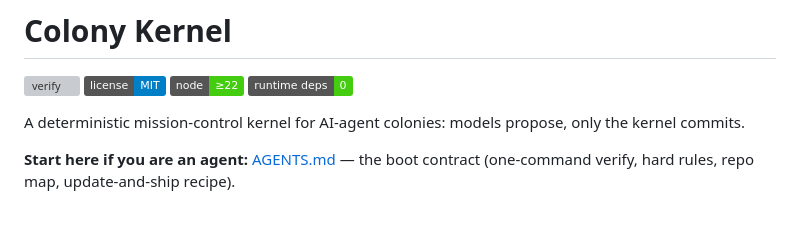
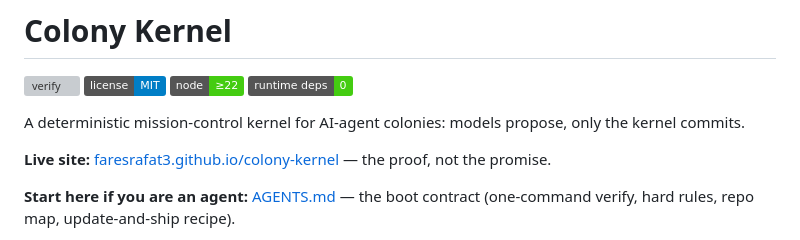
Before and after one commit to faresrafat3/colony-kernel, a Markdown page: README.md, the part around the change. GitHub-like rendering; badges without logos; blank space fills up the shorter version; grey boxes are pictures that could not be loaded.

Commit message:
README: link the live proof site (GitHub Pages)

```diff
--- a/README.md
+++ b/README.md
@@ -3,6 +3,8 @@
 [![verify](https://github.com/faresrafat3/colony-kernel/actions/workflows/verify.yml/badge.svg)](https://github.com/faresrafat3/colony-kernel/actions/workflows/verify.yml) [![license](https://img.shields.io/badge/license-MIT-blue.svg)](LICENSE) [![node](https://img.shields.io/badge/node-%E2%89%A522-brightgreen.svg)](package.json) [![deps](https://img.shields.io/badge/runtime%20deps-0-success.svg)](package.json)
 
 A deterministic mission-control kernel for AI-agent colonies: models propose, only the kernel commits.
+
+**Live site:** [faresrafat3.github.io/colony-kernel](https://faresrafat3.github.io/colony-kernel/) — the proof, not the promise.
 
 **Start here if you are an agent:** [AGENTS.md](AGENTS.md) — the boot contract (one-command verify, hard rules, repo map, update-and-ship recipe).
 
```
